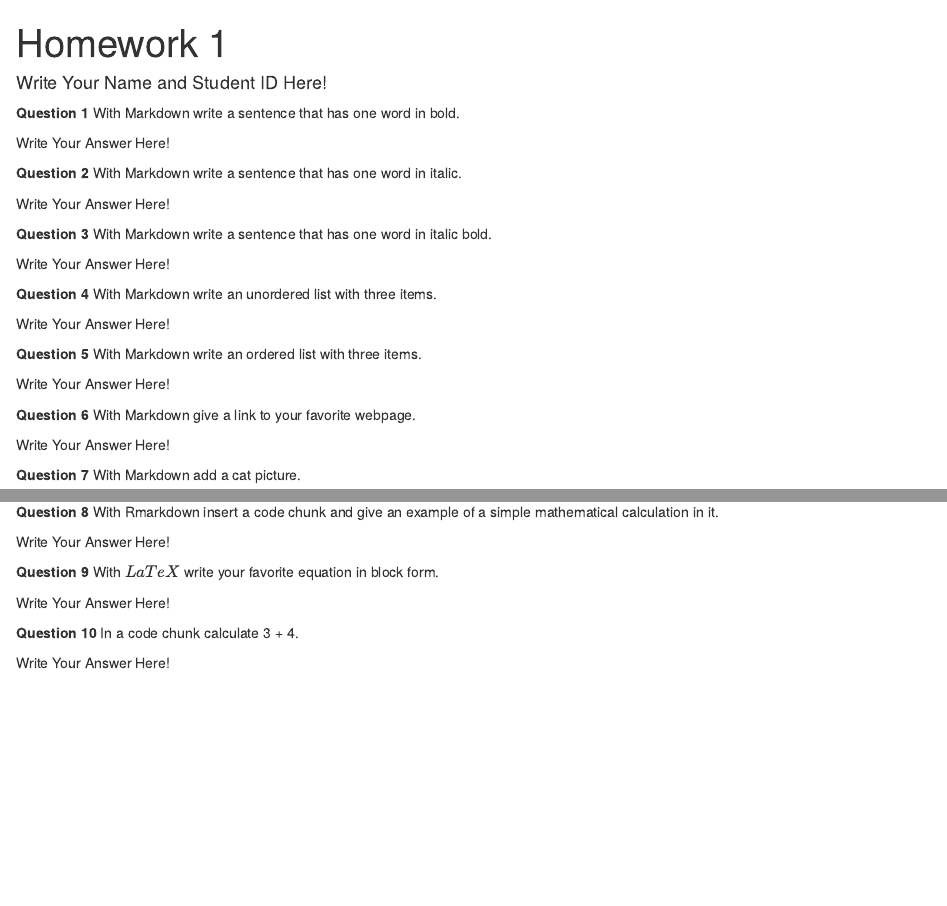
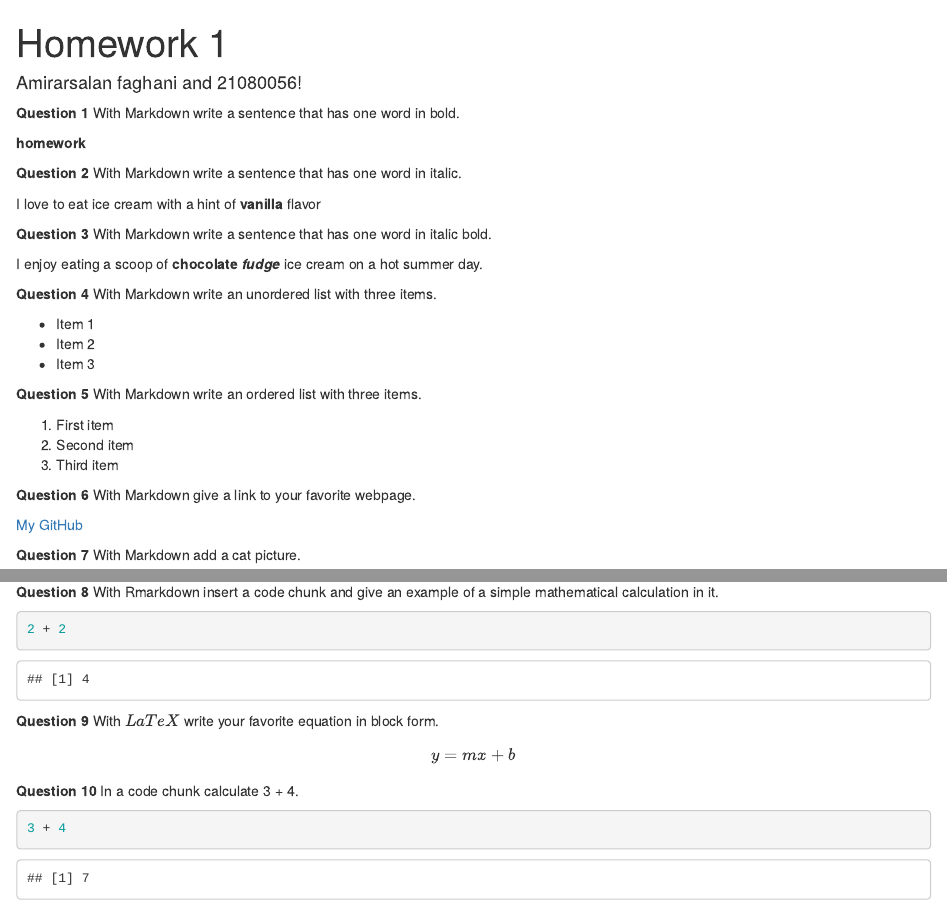
Before and after one commit to amirarsalanfgh/homeworkOne, an R Markdown document (hw-01.Rmd): the page in a window 1100 px wide, from its top, and a second part further down, joined at a grey line. Rendered offline with R 4.5, knitr and Pandoc, with nearby package versions.

Commit message:
homework 1  solved

````diff
--- a/hw-01.Rmd
+++ b/hw-01.Rmd
@@ -1,6 +1,6 @@
 ---
 title: "Homework 1"
-author: "Write Your Name and Student ID Here!"
+author: "Amirarsalan faghani and 21080056!"
 ---
 
 ```{r global_options, include=FALSE}
@@ -13,27 +13,31 @@ opts_chunk$set(fig.align="center", fig.height=4, fig.width=5.5)
 
 **Question 1** With Markdown write a sentence that has one word in bold.
 
-Write Your Answer Here!
+**homework**
 
 **Question 2** With Markdown write a sentence that has one word in italic.
 
-Write Your Answer Here!
+I love to eat ice cream with a hint of **vanilla** flavor
 
 **Question 3** With Markdown write a sentence that has one word in italic bold.
 
-Write Your Answer Here!
+I enjoy eating a scoop of **chocolate _fudge_** ice cream on a hot summer day.
 
 **Question 4** With Markdown write an unordered list with three items.
 
-Write Your Answer Here!
+- Item 1
+- Item 2
+- Item 3
 
 **Question 5** With Markdown write an ordered list with three items.
 
-Write Your Answer Here!
+1. First item
+2. Second item
+3. Third item
 
 **Question 6** With Markdown give a link to your favorite webpage.
 
-Write Your Answer Here!
+[My GitHub](https://github.com/amirarsalanfgh)
 
 **Question 7** With Markdown add a cat picture.
 
@@ -41,12 +45,16 @@ Write Your Answer Here!
 
 **Question 8** With Rmarkdown insert a code chunk and give an example of a simple mathematical calculation in it.
 
-Write Your Answer Here!
+```{r}
+2 + 2
+```
+**Question 9** With $LaTeX$ write your favorite equation in block form.
+$$
+y = mx + b
+$$
 
-**Question 9** With $LaTeX$ write your favorite equation in block form.
-
-Write Your Answer Here!
 
 **Question 10** In a code chunk calculate 3 + 4.
 
-Write Your Answer Here!
+```{r}
+3 + 4
````
Also changed, not shown: hw-01.html (added), hw-01.Rmd (2 more changed lines).
